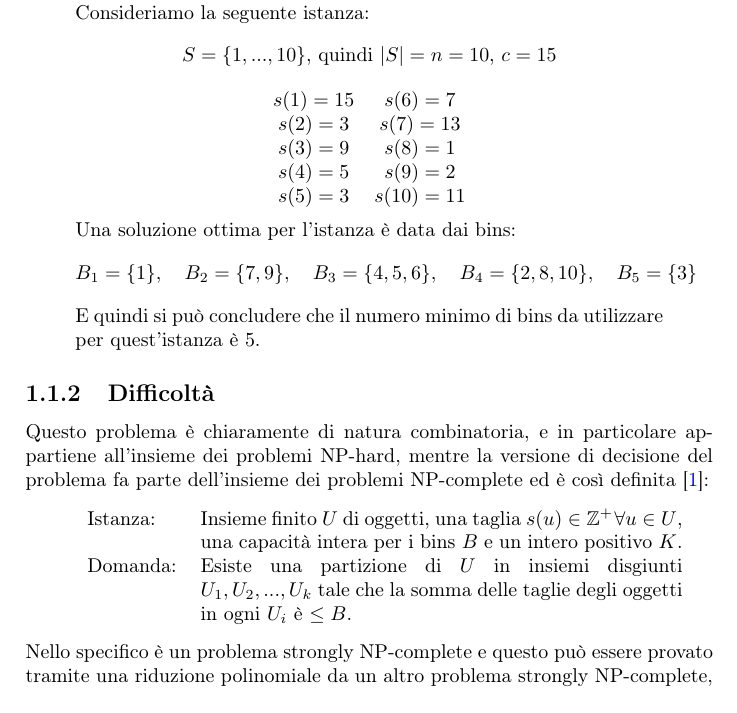
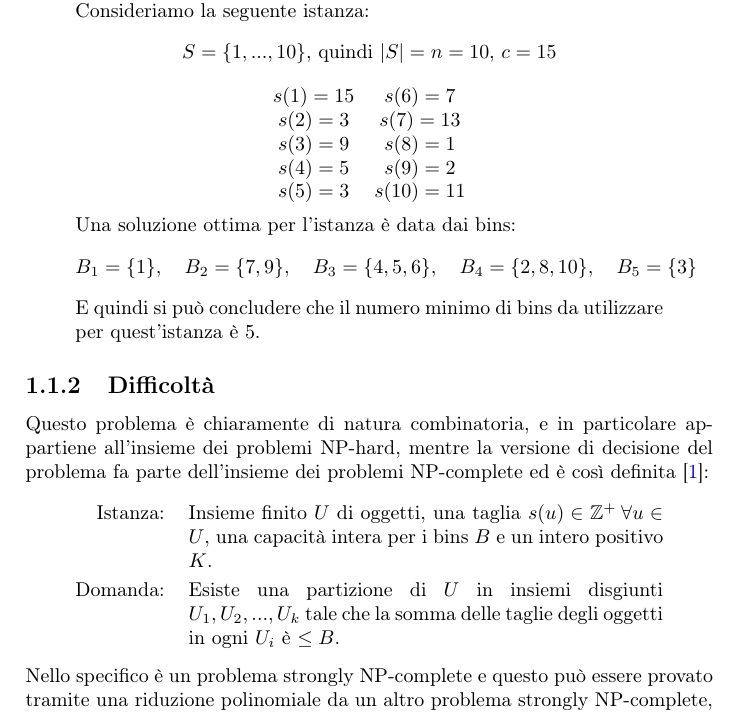
Before and after one commit to Pur2all/Bin-Packing-Problem-Analysis, a LaTeX thesis (Thesis/Tesi.tex, which reads Thesis/Chapters/Chapter01.tex): part of page 7 of 31, cut so that both start at the same text. Compiled offline with pdfLaTeX.

Commit message:
Minor fixes

```diff
--- a/Thesis/Chapters/Chapter01.tex
+++ b/Thesis/Chapters/Chapter01.tex
@@ -72,12 +72,12 @@ In modo da rendere più chiara la comprensione viene fornito un esempio:
 \subsection{Difficoltà}
 Questo problema è chiaramente di natura combinatoria, e in particolare appartiene all'insieme dei problemi NP-hard, mentre
 la versione di decisione del problema fa parte dell'insieme dei problemi NP-complete ed è così definita \cite{CaI_NP}:
-\begin{quote}
-    \begin{tabularx}{\textwidth}{lp{8.5cm}X}
-    	Istanza: & Insieme finito $ U $ di oggetti, una taglia $ s(u) \in \mathbb{Z}^+ \: \forall u \in U $, una capacità intera
-				   per i bins $ B $ e un intero positivo $ K $. \\
-		Domanda: & Esiste una partizione di $ U $ in insiemi disgiunti $ U_1, U_2, ..., U_k $ tale che la somma delle taglie degli
-				   oggetti in ogni $ U_i $ è $ \leq B $. \\
+\begin{quote}\def\arraystretch{1.2}
+    \begin{tabularx}{\linewidth}{@{} rX @{}}
+        Istanza: & Insieme finito $ U $ di oggetti, una taglia $ s(u) \in \mathbb{Z}^+ \: \forall u \in U $, una capacità intera
+                        per i bins $ B $ e un intero positivo $ K $. \\
+        Domanda: & Esiste una partizione di $ U $ in insiemi disgiunti $ U_1, U_2, ..., U_k $ tale che la somma delle taglie degli
+                        oggetti in ogni $ U_i $ è $ \leq B $.
     \end{tabularx}
 \end{quote}
 Nello specifico è un problema strongly NP-complete e questo può essere provato tramite una riduzione polinomiale da un altro
--- a/Thesis/Tesi.tex
+++ b/Thesis/Tesi.tex
@@ -21,7 +21,6 @@
 \usepackage[italian]{babel}
 \usepackage{amsmath, amssymb}
 \usepackage{float}
-\usepackage[autostyle, italian=guillemets]{csquotes}
 \usepackage[backend=biber, sorting=none]{biblatex}
 \usepackage{algorithm}
 \usepackage[noend]{algpseudocode}
@@ -29,6 +28,7 @@
 \usepackage[cache=false]{minted}
 \usepackage[toc, page]{appendix}
 \usepackage{xcolor}
+\usepackage[autostyle, italian=guillemets]{csquotes}
 \usepackage{tabularx}
 \usepackage{graphicx}
 \usepackage{colorprofiles}
```
